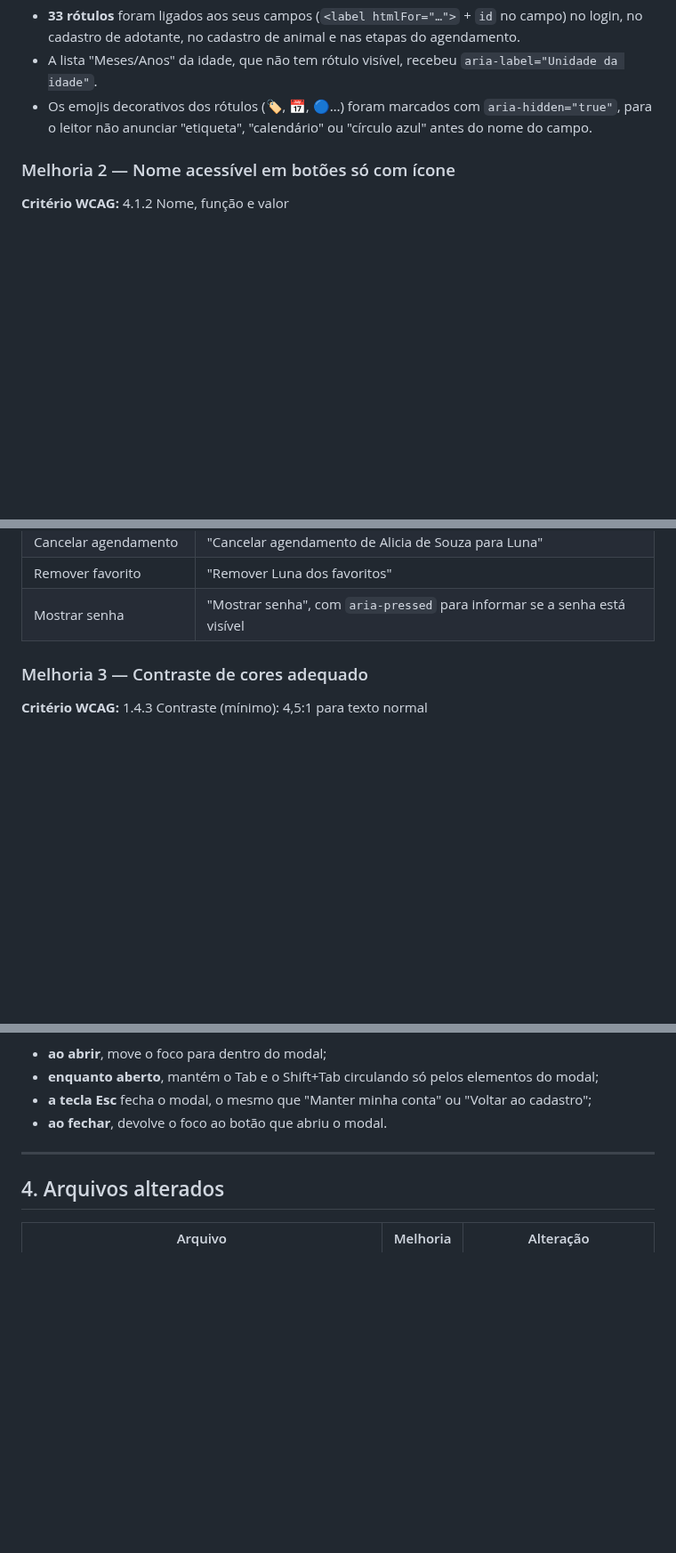
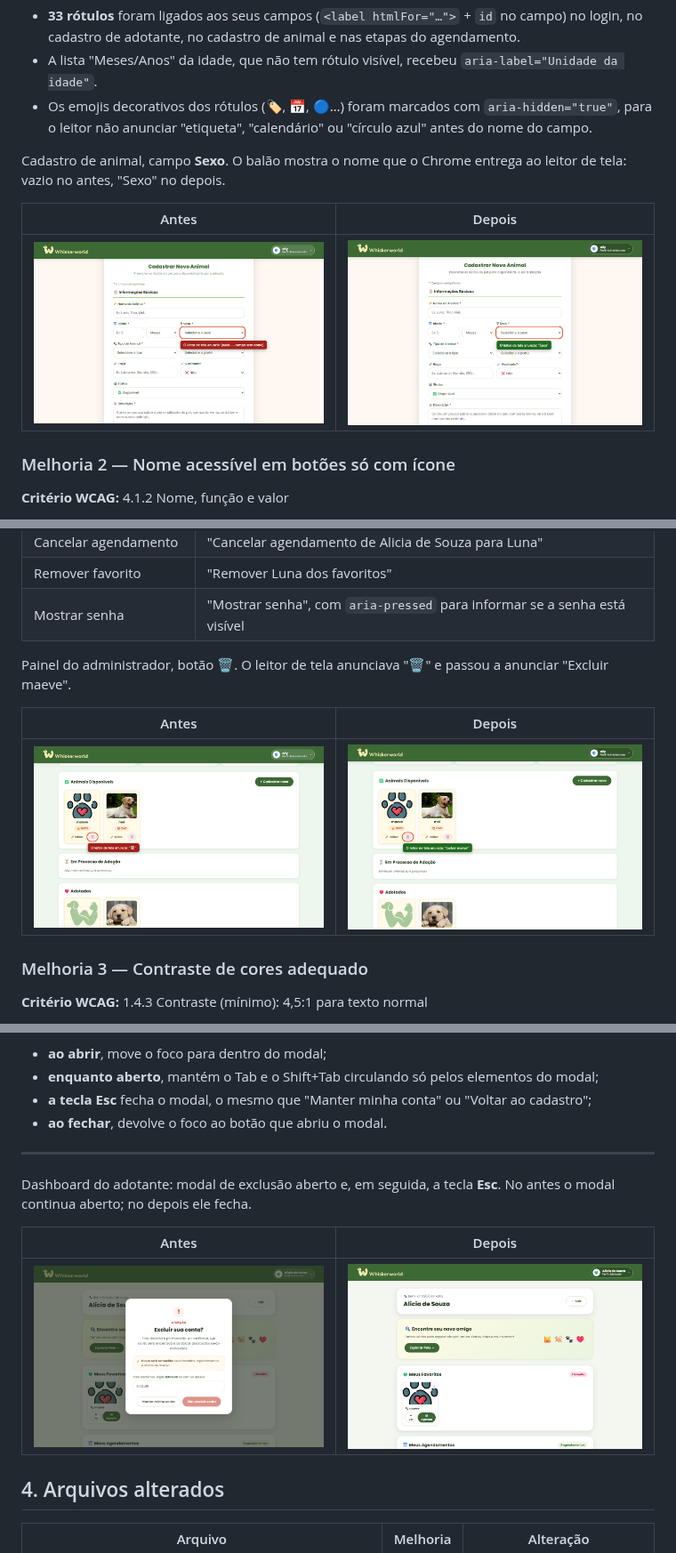
Before and after one commit to llilibet/whiskerworld, a Markdown page: docs/tp4-manutencao-evolutiva/melhoria-acessibilidade.md, 3 parts joined by grey strips. Shown at 89% size. Rendered like a GitHub page; pictures changed too: docs/tp4-manutencao-evolutiva/evidencias-acessibilidade/antes-leitor-botao-excluir.png (added), docs/tp4-manutencao-evolutiva/evidencias-acessibilidade/antes-leitor-campo-sexo.png (added), docs/tp4-manutencao-evolutiva/evidencias-acessibilidade/antes-teclado-modal-apos-esc.png (added); blank space fills up the shorter version.

Commit message:
docs: adiciona evidencias reais das 5 melhorias de acessibilidade
Co-Authored-By: Claude Opus 5.5 <noreply@anthropic.com>

```diff
--- a/docs/tp4-manutencao-evolutiva/melhoria-acessibilidade.md
+++ b/docs/tp4-manutencao-evolutiva/melhoria-acessibilidade.md
@@ -71,6 +71,11 @@ Além disso, os modais não fechavam com a tecla Esc, e o contorno de foco dos b
 - A lista "Meses/Anos" da idade, que não tem rótulo visível, recebeu `aria-label="Unidade da idade"`.
 - Os emojis decorativos dos rótulos (🏷️, 📅, 🔵…) foram marcados com `aria-hidden="true"`, para o leitor não anunciar "etiqueta", "calendário" ou "círculo azul" antes do nome do campo.
 
+Cadastro de animal, campo **Sexo**. O balão mostra o nome que o Chrome entrega ao leitor de tela: vazio no antes, "Sexo" no depois.
+
+| Antes | Depois |
+|---|---|
+| ![Antes](evidencias-acessibilidade/antes-leitor-campo-sexo.png) | ![Depois](evidencias-acessibilidade/depois-leitor-campo-sexo.png) |
 
 ### Melhoria 2 — Nome acessível em botões só com ícone
 
@@ -98,6 +103,11 @@ Além disso, os modais não fechavam com a tecla Esc, e o contorno de foco dos b
 | Remover favorito | "Remover Luna dos favoritos" |
 | Mostrar senha | "Mostrar senha", com `aria-pressed` para informar se a senha está visível |
 
+Painel do administrador, botão 🗑️. O leitor de tela anunciava "🗑️" e passou a anunciar "Excluir maeve".
+
+| Antes | Depois |
+|---|---|
+| ![Antes](evidencias-acessibilidade/antes-leitor-botao-excluir.png) | ![Depois](evidencias-acessibilidade/depois-leitor-botao-excluir.png) |
 
 ### Melhoria 3 — Contraste de cores adequado
 
@@ -157,6 +167,12 @@ Login do administrador com o campo de e-mail focado pela tecla Tab:
 
 ---
 
+Dashboard do adotante: modal de exclusão aberto e, em seguida, a tecla **Esc**. No antes o modal continua aberto; no depois ele fecha.
+
+| Antes | Depois |
+|---|---|
+| ![Antes](evidencias-acessibilidade/antes-teclado-modal-apos-esc.png) | ![Depois](evidencias-acessibilidade/depois-teclado-modal-apos-esc.png) |
+
 ## 4. Arquivos alterados
 
 | Arquivo | Melhoria | Alteração |
```
